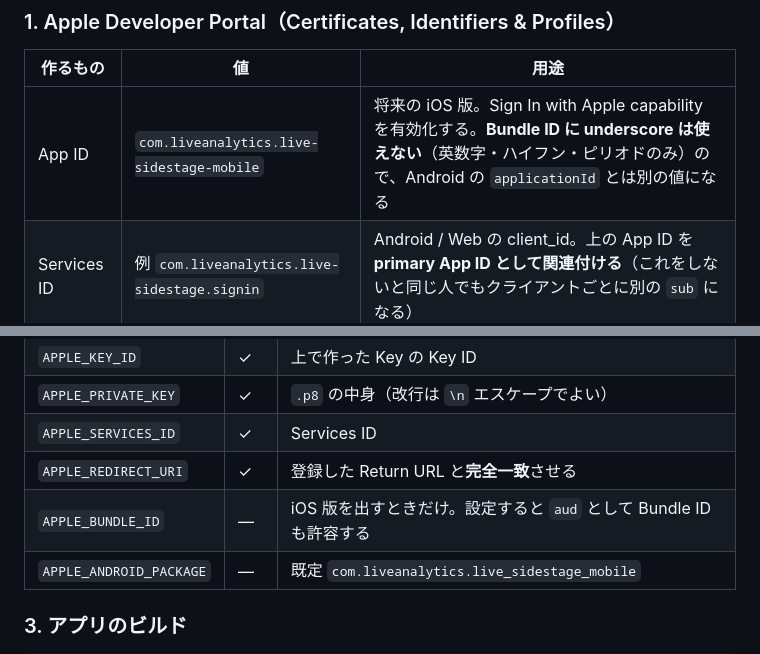
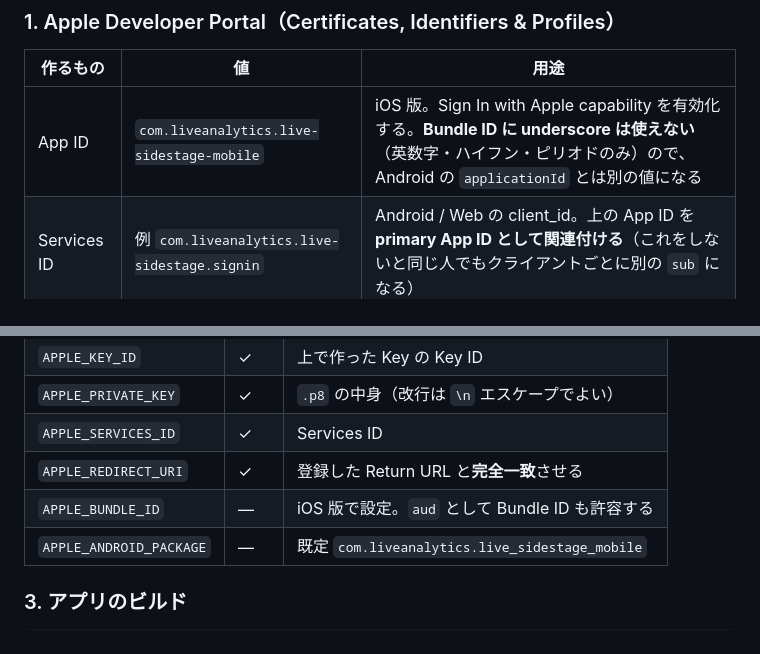
Before and after one commit to graphica-live/live-sidestage, a Markdown page: live-sidestage-mobile/README.md, 2 parts joined by grey strips. Rendered like a GitHub page.

```diff
--- a/live-sidestage-mobile/README.md
+++ b/live-sidestage-mobile/README.md
@@ -51,7 +51,7 @@ Android にはネイティブの Apple 認証が無いので、Custom Tab で **
 
 | 作るもの | 値 | 用途 |
 | --- | --- | --- |
-| App ID | `com.liveanalytics.live-sidestage-mobile` | 将来の iOS 版。Sign In with Apple capability を有効化する。**Bundle ID に underscore は使えない**（英数字・ハイフン・ピリオドのみ）ので、Android の `applicationId` とは別の値になる |
+| App ID | `com.liveanalytics.live-sidestage-mobile` | iOS 版。Sign In with Apple capability を有効化する。**Bundle ID に underscore は使えない**（英数字・ハイフン・ピリオドのみ）ので、Android の `applicationId` とは別の値になる |
 | Services ID | 例 `com.liveanalytics.live-sidestage.signin` | Android / Web の client_id。上の App ID を **primary App ID として関連付ける**（これをしないと同じ人でもクライアントごとに別の `sub` になる） |
 | Key (.p8) | Sign in with Apple 用 | client_secret の署名鍵。**ダウンロードは1回きり** |
 
@@ -71,7 +71,7 @@ Services ID の設定で以下を登録する。
 | `APPLE_PRIVATE_KEY` | ✓ | `.p8` の中身（改行は `\n` エスケープでよい） |
 | `APPLE_SERVICES_ID` | ✓ | Services ID |
 | `APPLE_REDIRECT_URI` | ✓ | 登録した Return URL と**完全一致**させる |
-| `APPLE_BUNDLE_ID` | — | iOS 版を出すときだけ。設定すると `aud` として Bundle ID も許容する |
+| `APPLE_BUNDLE_ID` | — | iOS 版で設定。`aud` として Bundle ID も許容する |
 | `APPLE_ANDROID_PACKAGE` | — | 既定 `com.liveanalytics.live_sidestage_mobile` |
 
 ### 3. アプリのビルド
```
Also changed, not shown: live-sidestage-analytics/CLAUDE.md (+2 -2 lines).
